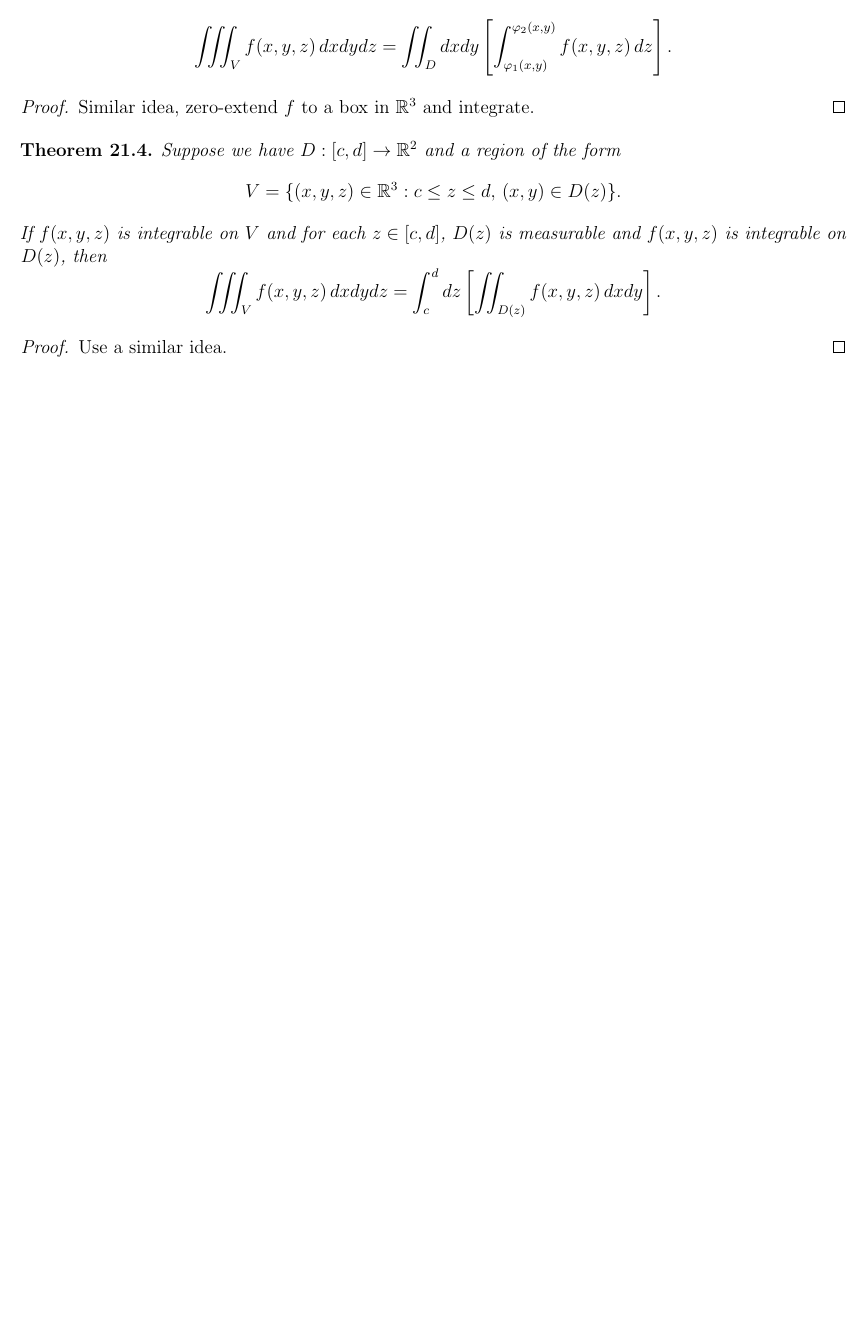
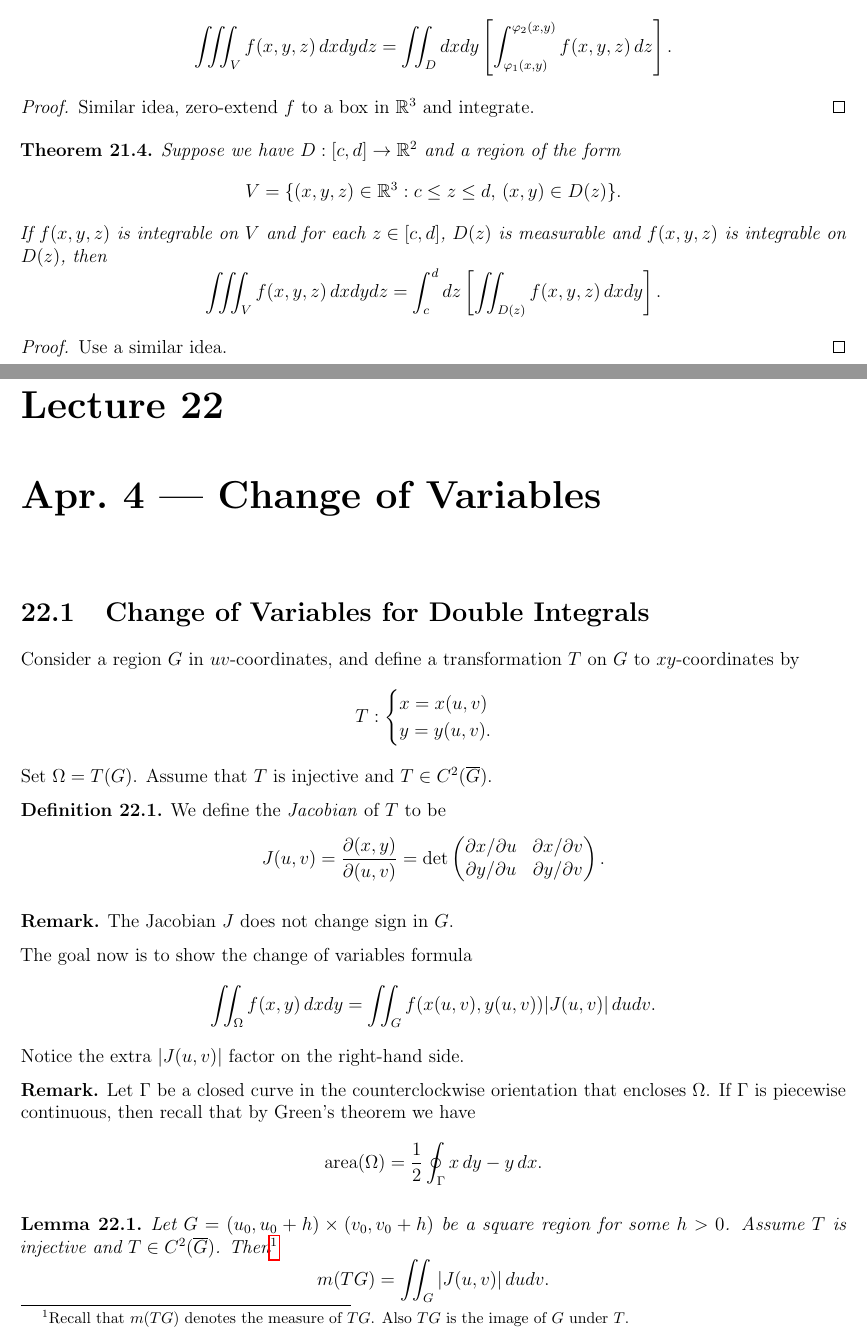
Before and after one commit to TheToasterMonster/gt-math4318-notes, a LaTeX book (master.tex, which reads lectures/lecture22.tex): part of page 93 of 93 before the commit and two parts of pages 93 and 94 of 97 after it, the two joined at a grey line, cut so that both start at the same text, the shorter picture padded with empty space. The pictures show the PDF file master.pdf that the author committed with the source.

Commit message:
added lecture 22

```diff
--- /dev/null
+++ b/lectures/lecture22.tex
@@ -0,0 +1,21 @@
+\chapter{Apr.~4 --- Change of Variables}
+
+\section{Change of Variables for Double Integrals}
+Consider a region $G$ in $uv$-coordinates, and define
+a transformation $T$ on $G$ to $xy$-coordinates by
+\[
+  T :
+  \begin{cases}
+    x = x(u,v) \\
+    y = y(u,v).
+  \end{cases}
+\]
+Set $\Omega = T(G)$. Assume that $T$ is injective
+and $T \in C^2(\overline{G})$.
+
+\begin{definition}
+  We define the \emph{Jacobian} of $T$ to be
+  \[
+    J(u, v) = \frac{\partial(x, y)}{\partial(u, v)}
+    = \det
+    \begin{pmatrix}
@@ -0,0 +26,31 @@
+\end{definition}
+
+\begin{remark}
+  The Jacobian $J$ does not change sign in $G$.
+\end{remark}
+
+The goal now is to show the change of variables formula
+\[
+  \iint_{\Omega} f(x, y)\, dxdy
+  = \iint_G f(x(u, v), y(u, v)) |J(u, v)|\, dudv.
+\]
+Notice the extra $|J(u, v)|$ factor on the right-hand side.
+
+\begin{remark}
+  Let $\Gamma$ be a closed curve in the counterclockwise
+  orientation that encloses $\Omega$. If $\Gamma$ is
+  piecewise continuous, then recall that
+  by Green's theorem we have
+  \[
+    \area(\Omega) = \frac{1}{2} \oint_{\Gamma} x\, dy - y\, dx.
+  \]
+\end{remark}
+
+\begin{lemma}
+  Let $G = (u_0, u_0 + h) \times (v_0, v_0 + h)$ be a
+  square region for some $h > 0$. Assume $T$ is
+  injective and $T \in C^2(\overline{G})$. Then\footnote{Recall that $m(TG)$ denotes the measure of $TG$. Also $TG$ is the image of $G$ under $T$.}
+  \[
+    m(TG) = \iint_G |J(u, v)|\, dudv.
+  \]
+\end{lemma}
@@ -0,0 +74,9 @@
+    &= \int_{u_0}^{u_0 + h} du \left[\int_{v_0}^{v_0 + h} \frac{\partial x(u, v)}{\partial v} \frac{\partial y(u, v)}{\partial u} + x(u, v) \frac{\partial^2 y(u, v)}{\partial v \partial u}\right] dv
+    = \iint_G \left[\frac{\partial x}{\partial v} \frac{\partial y}{\partial u} + x \frac{\partial^2 y}{\partial v \partial u}\right] dudv.
+  \end{align*}
+  Similarly apply this to the other three sides and
+  combine to get (note that $T$ is $C^2$ on $\overline{G}$),
+  \begin{align*}
+    2\area(TG)
+    &= \iint_G \left[\frac{\partial x}{\partial u}\frac{\partial y}{\partial v} + x \frac{\partial^2 y}{\partial u \partial v}\right] dudv
+    - \iint_G \left[\frac{\partial x}{\partial v}\frac{\partial y}{\partial u} + x \frac{\partial^2 y}{\partial v \partial u}\right] dudv \\
@@ -0,0 +93 @@
+\begin{theorem}
@@ -0,0 +98,4 @@
+  on $\overline{\Omega}$, then
+  \[
+    \iint_{\Omega} f(x, y)\, dxdy
+    = \iint_G f(x(u, v), y(u, v)) |J(u, v)|\, dudv.
@@ -0,0 +142,2 @@
+    \sum_{i = 1}^n f(x(u_i, v_i), y(u_i, v_i)) |J(u_i, v_i)| m(\Delta \sigma_i)
+    \to \iint_G f(x(u, v), y(u, v)) |J(u, v)|\, dudv
@@ -0,0 +148,3 @@
+  $\delta > 0$ such that
+  \[
+    d((u_i, v_i), (\overline{u}_i, \overline{v}_i)) < \delta
@@ -0,0 +167,8 @@
+    \iint_{G} f(x(u, v), y(u, v)) |J(u, v)|\, dudv
+    = \iint_{\Omega} f(x, y)\, dxdy
+  \]
+  for any $T \in C^2$, then we can choose $T^n \in C^2$
+  such that $|T_n - T|_{C^1} \to 0$. Then we have
+  \[
+    \iint_G f(x_n(u, v), y_n(u, v)) |J_n(u, v)|\, dudv
+    = \iint_{T_n(G)} f(x, y)\, dxdy.
@@ -0,0 +184,6 @@
+\end{remark}
+
+\section{Change of Variables in 3D}
+
+Let $G$ be a measurable set in $\R^3$ with $uvw$-coordinates
+and
@@ -0,0 +194,22 @@
+    y = y(u, v, w) \\
+    z = z(u, v, w)
+  \end{cases}.
+\]
+Set $D = T(G)$. Assume that $T$ is a homeomorphism and
+$T \in C^1(\overline{G})$. Then define
+\[
+  J(u, v, w) = \frac{\partial(x, y, z)}{\partial(u, v, w)}
+  = \det
+  \begin{pmatrix}
+    \partial x / \partial u & \partial x / \partial v & \partial x / \partial w \\
+    \partial y / \partial u & \partial y / \partial v & \partial y / \partial w \\
+    \partial z / \partial u & \partial z / \partial v & \partial z / \partial w
+  \end{pmatrix}.
+\]
+If $f$ is integrable on $\overline{D}$, then
+\[
+  \iiint_D f(x, y, z)\, dxdydz
+  = \iiint_G f(x(u, v, w), y(u, v, w), z(u, v, w)) |J(u, v, w)|\, dudvdw.
+\]
+The proof is similar to the 2D case (get a formula for
+the cube and proceed similarly).
```
Also changed, not shown: master.tex (+2 -0 lines), master.pdf, lectures/lecture22.tex (108 more changed lines).
